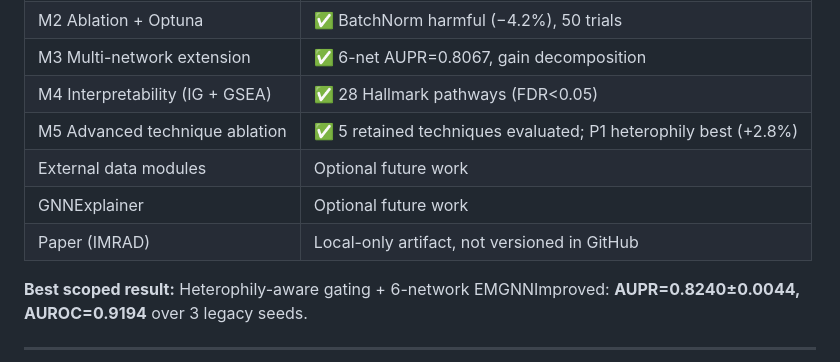
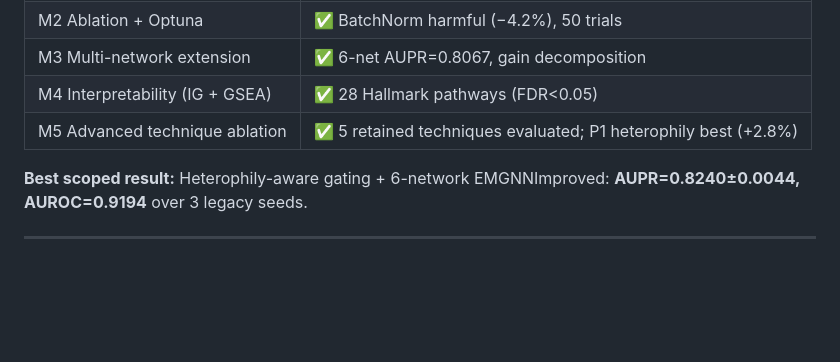
Before and after one commit to EthyleneC2H4/NUS-Capstone, a Markdown page: README.md, the part around the change. Rendered like a GitHub page; blank space fills up the shorter version.

Commit message:
Update README status table

```diff
--- a/README.md
+++ b/README.md
@@ -13,9 +13,6 @@ Reference: [Chatzianastasis et al., *Bioinformatics* 2023](https://doi.org/10.10
 | M3 Multi-network extension | ✅ 6-net AUPR=0.8067, gain decomposition |
 | M4 Interpretability (IG + GSEA) | ✅ 28 Hallmark pathways (FDR<0.05) |
 | M5 Advanced technique ablation | ✅ 5 retained techniques evaluated; P1 heterophily best (+2.8%) |
-| External data modules | Optional future work |
-| GNNExplainer | Optional future work |
-| Paper (IMRAD) | Local-only artifact, not versioned in GitHub |
 
 **Best scoped result:** Heterophily-aware gating + 6-network EMGNNImproved: **AUPR=0.8240±0.0044, AUROC=0.9194** over 3 legacy seeds.
 
```
